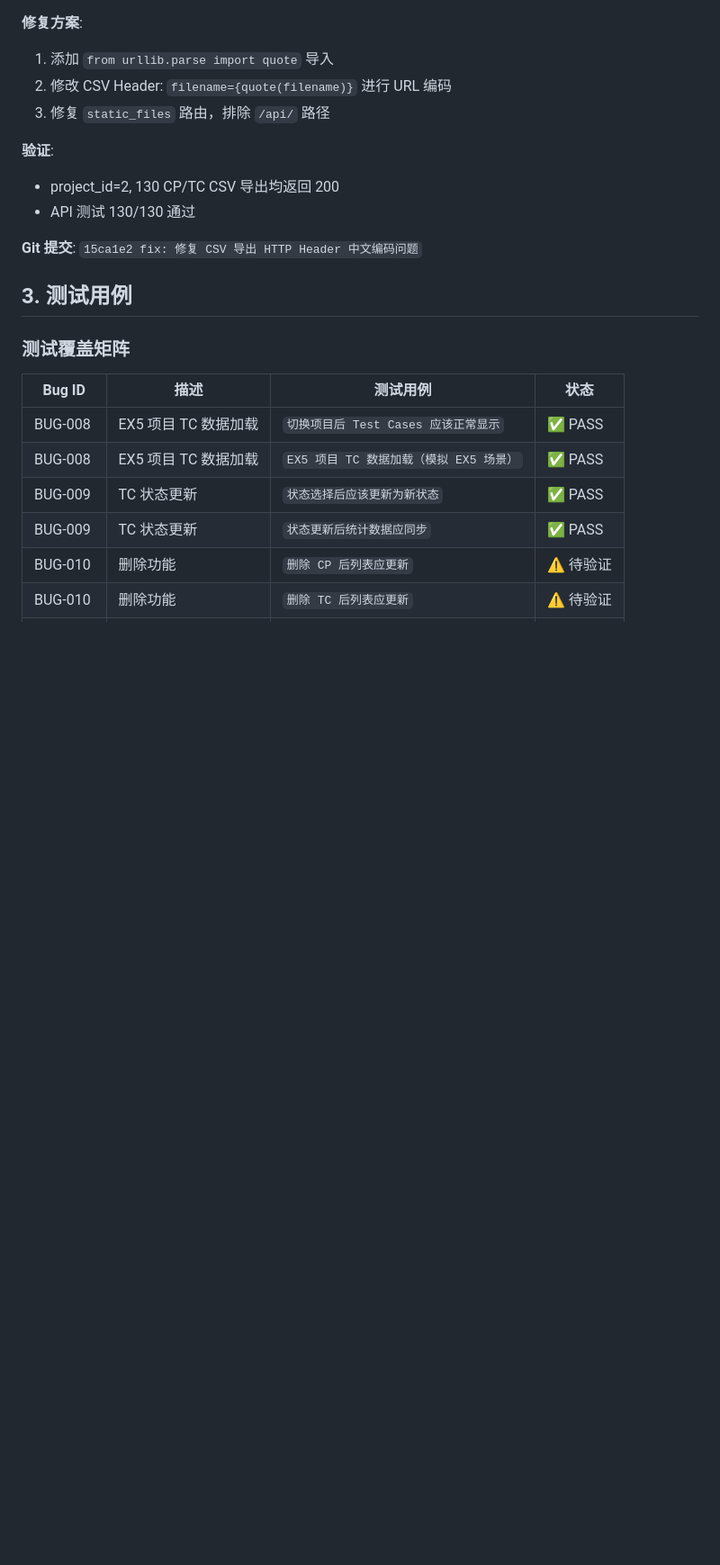
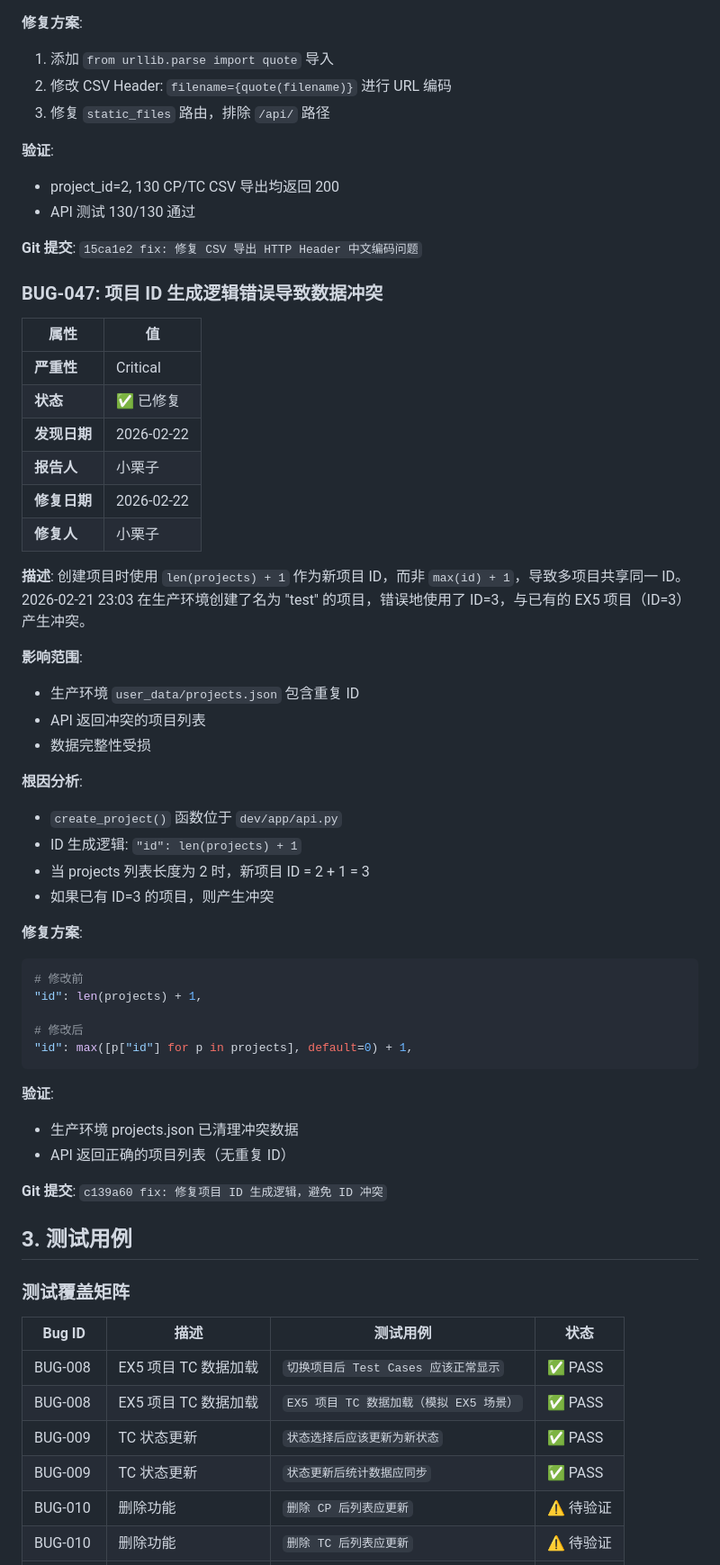
Before and after one commit to qhao007/tracker, a Markdown page: docs/BUGLOG/tracker_BUGLOG.md, the part around the change. Shown at 90% size. Rendered like a GitHub page; blank space fills up the shorter version.

Commit message:
docs: 添加 BUG-047 项目ID冲突问题记录
- 在 BUGLOG/tracker_BUGLOG.md 中添加 BUG-047 (Critical)
- 更新 SESSION-STATE.md 开发进度

````diff
--- a/docs/BUGLOG/tracker_BUGLOG.md
+++ b/docs/BUGLOG/tracker_BUGLOG.md
@@ -1031,6 +1031,45 @@ function loadTCFilterOptions() {
 
 **Git 提交**: `15ca1e2 fix: 修复 CSV 导出 HTTP Header 中文编码问题`
 
+### BUG-047: 项目 ID 生成逻辑错误导致数据冲突
+
+| 属性 | 值 |
+|------|-----|
+| **严重性** | Critical |
+| **状态** | ✅ 已修复 |
+| **发现日期** | 2026-02-22 |
+| **报告人** | 小栗子 |
+| **修复日期** | 2026-02-22 |
+| **修复人** | 小栗子 |
+
+**描述**: 创建项目时使用 `len(projects) + 1` 作为新项目 ID，而非 `max(id) + 1`，导致多项目共享同一 ID。2026-02-21 23:03 在生产环境创建了名为 "test" 的项目，错误地使用了 ID=3，与已有的 EX5 项目（ID=3）产生冲突。
+
+**影响范围**:
+- 生产环境 `user_data/projects.json` 包含重复 ID
+- API 返回冲突的项目列表
+- 数据完整性受损
+
+**根因分析**:
+- `create_project()` 函数位于 `dev/app/api.py`
+- ID 生成逻辑: `"id": len(projects) + 1`
+- 当 projects 列表长度为 2 时，新项目 ID = 2 + 1 = 3
+- 如果已有 ID=3 的项目，则产生冲突
+
+**修复方案**:
+```python
+# 修改前
+"id": len(projects) + 1,
+
+# 修改后
+"id": max([p["id"] for p in projects], default=0) + 1,
+```
+
+**验证**:
+- 生产环境 projects.json 已清理冲突数据
+- API 返回正确的项目列表（无重复 ID）
+
+**Git 提交**: `c139a60 fix: 修复项目 ID 生成逻辑，避免 ID 冲突`
+
 ## 3. 测试用例
 
 ### 测试覆盖矩阵
````
Also changed, not shown: docs/BUGLOG/tracker_OPEN_ISSUES.md (+0 -12 lines).
